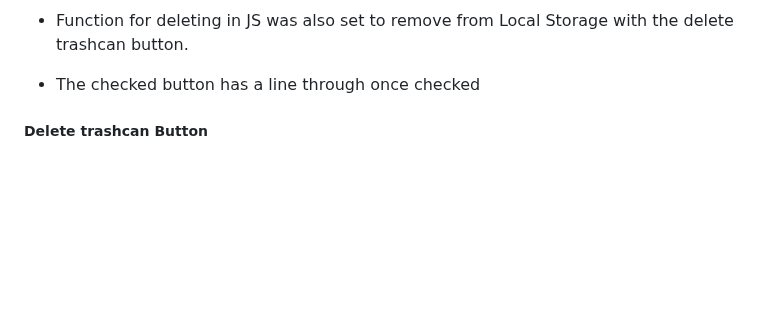
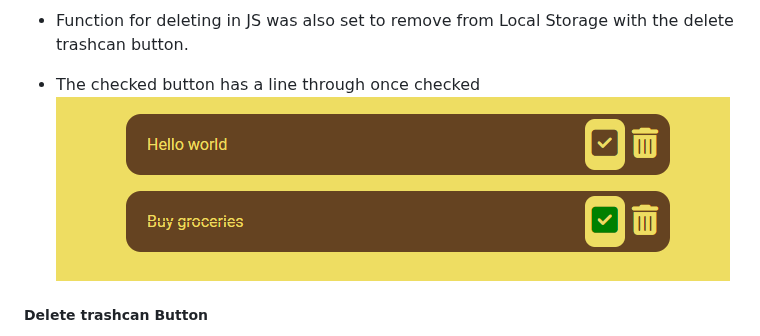
Before and after one commit to Marceillo/my-list, a Markdown page: README.md, the part around the change. Rendered like a GitHub page; blank space fills up the shorter version.

Commit message:
Update README.md
Add image to features section

```diff
--- a/README.md
+++ b/README.md
@@ -72,6 +72,7 @@ This is a list for people to add to do tasks or any other item they would like t
 
  - Function for deleting in JS was also set to remove from Local Storage with the delete trashcan button.
  - The checked button has a line through once checked
+   ![Delet and check button](assets/images/checkboxmarked1.png)
 
 ##### Delete trashcan  Button
 
```
